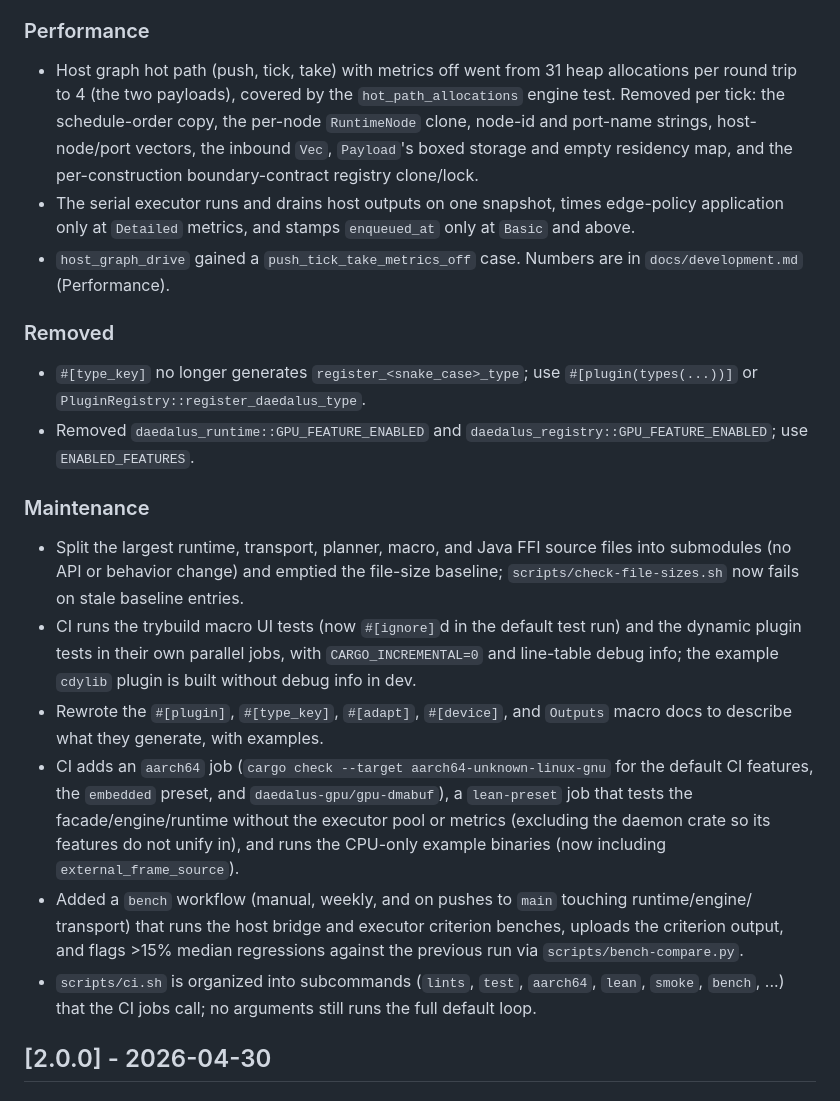
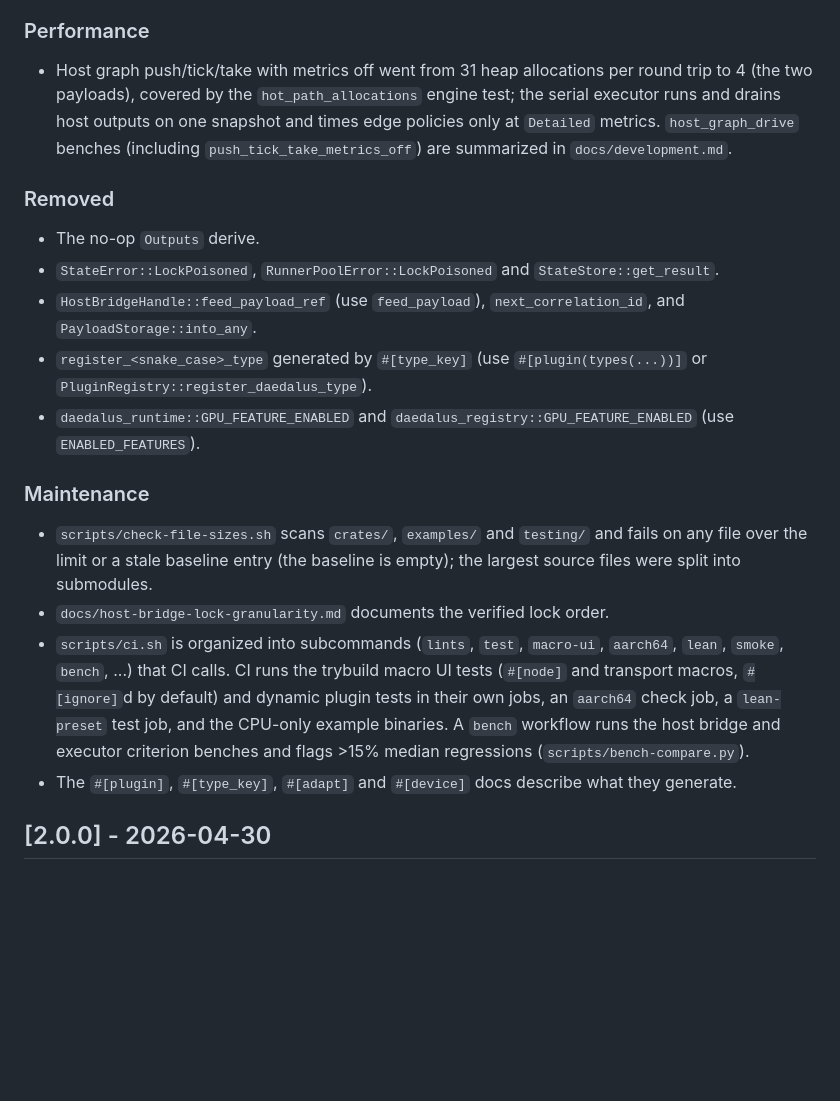
Before and after one commit to Prometheus-Dynamics/Daedalus, a Markdown page: CHANGELOG.md, the part around one of its changes. Rendered like a GitHub page; blank space fills up the shorter version.

```diff
--- a/CHANGELOG.md
+++ b/CHANGELOG.md
@@ -158,44 +105,36 @@ The format is based on Keep a Changelog and this project follows Semantic Versio
 
 ### Performance
 
-- Host graph hot path (push, tick, take) with metrics off went from 31 heap allocations per
-  round trip to 4 (the two payloads), covered by the `hot_path_allocations` engine test. Removed
-  per tick: the schedule-order copy, the per-node `RuntimeNode` clone, node-id and port-name
-  strings, host-node/port vectors, the inbound `Vec`, `Payload`'s boxed storage and empty
-  residency map, and the per-construction boundary-contract registry clone/lock.
-- The serial executor runs and drains host outputs on one snapshot, times edge-policy
-  application only at `Detailed` metrics, and stamps `enqueued_at` only at `Basic` and above.
-- `host_graph_drive` gained a `push_tick_take_metrics_off` case. Numbers are in
-  `docs/development.md` (Performance).
+- Host graph push/tick/take with metrics off went from 31 heap allocations per round trip to 4
+  (the two payloads), covered by the `hot_path_allocations` engine test; the serial executor runs
+  and drains host outputs on one snapshot and times edge policies only at `Detailed` metrics.
+  `host_graph_drive` benches (including `push_tick_take_metrics_off`) are summarized in
+  `docs/development.md`.
 
 ### Removed
 
-- `#[type_key]` no longer generates `register_<snake_case>_type`; use `#[plugin(types(...))]` or
-  `PluginRegistry::register_daedalus_type`.
-- Removed `daedalus_runtime::GPU_FEATURE_ENABLED` and `daedalus_registry::GPU_FEATURE_ENABLED`;
-  use `ENABLED_FEATURES`.
+- The no-op `Outputs` derive.
+- `StateError::LockPoisoned`, `RunnerPoolError::LockPoisoned` and `StateStore::get_result`.
+- `HostBridgeHandle::feed_payload_ref` (use `feed_payload`), `next_correlation_id`, and
+  `PayloadStorage::into_any`.
+- `register_<snake_case>_type` generated by `#[type_key]` (use `#[plugin(types(...))]` or
+  `PluginRegistry::register_daedalus_type`).
+- `daedalus_runtime::GPU_FEATURE_ENABLED` and `daedalus_registry::GPU_FEATURE_ENABLED` (use
+  `ENABLED_FEATURES`).
 
 ### Maintenance
 
-- Split the largest runtime, transport, planner, macro, and Java FFI source files into
-  submodules (no API or behavior change) and emptied the file-size baseline;
-  `scripts/check-file-sizes.sh` now fails on stale baseline entries.
-- CI runs the trybuild macro UI tests (now `#[ignore]`d in the default test run) and the
-  dynamic plugin tests in their own parallel jobs, with `CARGO_INCREMENTAL=0` and line-table
-  debug info; the example `cdylib` plugin is built without debug info in dev.
-- Rewrote the `#[plugin]`, `#[type_key]`, `#[adapt]`, `#[device]`, and `Outputs` macro docs to
-  describe what they generate, with examples.
-- CI adds an `aarch64` job (`cargo check --target aarch64-unknown-linux-gnu` for the default
-  CI features, the `embedded` preset, and `daedalus-gpu/gpu-dmabuf`), a `lean-preset` job that
-  tests the facade/engine/runtime without the executor pool or metrics (excluding the daemon
-  crate so its features do not unify in), and runs the CPU-only example binaries (now including
-  `external_frame_source`).
-- Added a `bench` workflow (manual, weekly, and on pushes to `main` touching runtime/engine/
-  transport) that runs the host bridge and executor criterion benches, uploads the criterion
-  output, and flags >15% median regressions against the previous run via
-  `scripts/bench-compare.py`.
-- `scripts/ci.sh` is organized into subcommands (`lints`, `test`, `aarch64`, `lean`, `smoke`,
-  `bench`, ...) that the CI jobs call; no arguments still runs the full default loop.
+- `scripts/check-file-sizes.sh` scans `crates/`, `examples/` and `testing/` and fails on any file
+  over the limit or a stale baseline entry (the baseline is empty); the largest source files were
+  split into submodules.
+- `docs/host-bridge-lock-granularity.md` documents the verified lock order.
+- `scripts/ci.sh` is organized into subcommands (`lints`, `test`, `macro-ui`, `aarch64`, `lean`,
+  `smoke`, `bench`, ...) that CI calls. CI runs the trybuild macro UI tests (`#[node]` and
+  transport macros, `#[ignore]`d by default) and dynamic plugin tests in their own jobs, an
+  `aarch64` check job, a `lean-preset` test job, and the CPU-only example binaries. A `bench`
+  workflow runs the host bridge and executor criterion benches and flags >15% median regressions
+  (`scripts/bench-compare.py`).
+- The `#[plugin]`, `#[type_key]`, `#[adapt]` and `#[device]` docs describe what they generate.
 
 ## [2.0.0] - 2026-04-30
 
```
Also changed, not shown: other parts of CHANGELOG.md (+91 -144 lines).
